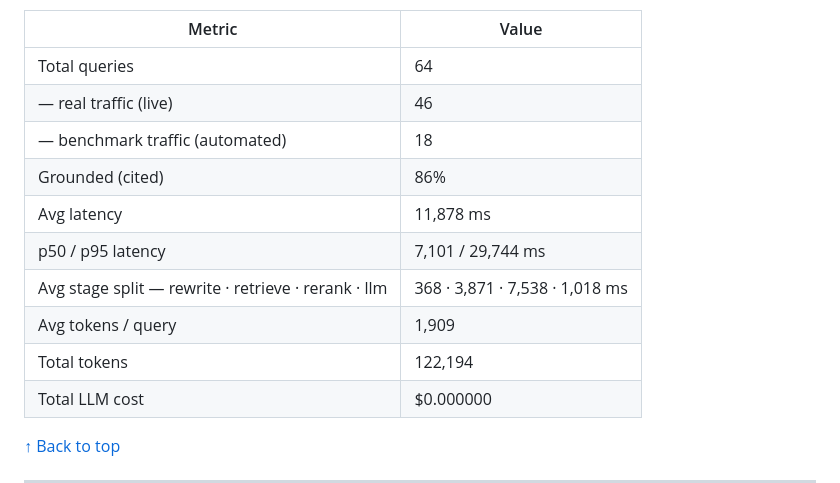
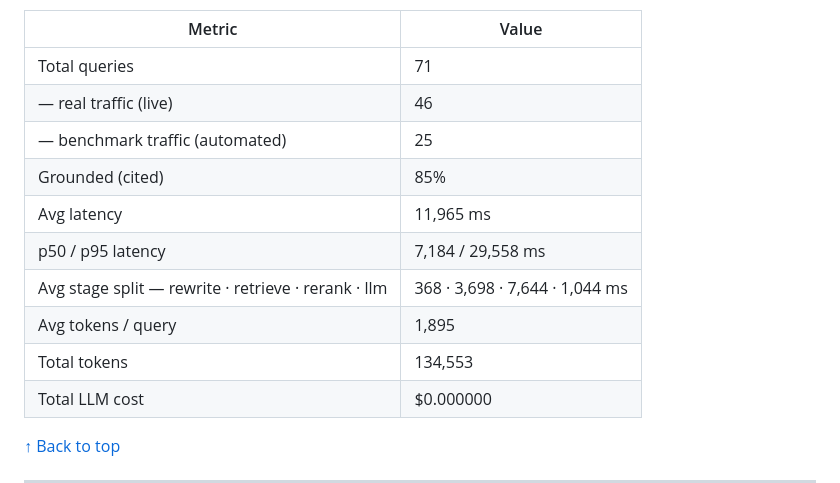
Before and after one commit to shayeeboy/Enterprise-RAG-Assistant, a Markdown page: README.md, the part around one of its changes. Rendered like a GitHub page.

Commit message:
Observability: benchmark batch — 25 queries total (automated)
Co-Authored-By: Claude Opus 4.8 <noreply@anthropic.com>

```diff
--- a/README.md
+++ b/README.md
@@ -162,15 +162,15 @@ _Auto-updated from **64** logged queries · last refresh 2026-07-18._
 
 | Metric | Value |
 |---|---|
-| Total queries | 64 |
+| Total queries | 71 |
 | — real traffic (live) | 46 |
-| — benchmark traffic (automated) | 18 |
-| Grounded (cited) | 86% |
-| Avg latency | 11,878 ms |
-| p50 / p95 latency | 7,101 / 29,744 ms |
-| Avg stage split — rewrite · retrieve · rerank · llm | 368 · 3,871 · 7,538 · 1,018 ms |
-| Avg tokens / query | 1,909 |
-| Total tokens | 122,194 |
+| — benchmark traffic (automated) | 25 |
+| Grounded (cited) | 85% |
+| Avg latency | 11,965 ms |
+| p50 / p95 latency | 7,184 / 29,558 ms |
+| Avg stage split — rewrite · retrieve · rerank · llm | 368 · 3,698 · 7,644 · 1,044 ms |
+| Avg tokens / query | 1,895 |
+| Total tokens | 134,553 |
 | Total LLM cost | $0.000000 |
 <!-- STATS:END -->
 
```
Also changed, not shown: other parts of README.md (+1 -1 lines).
